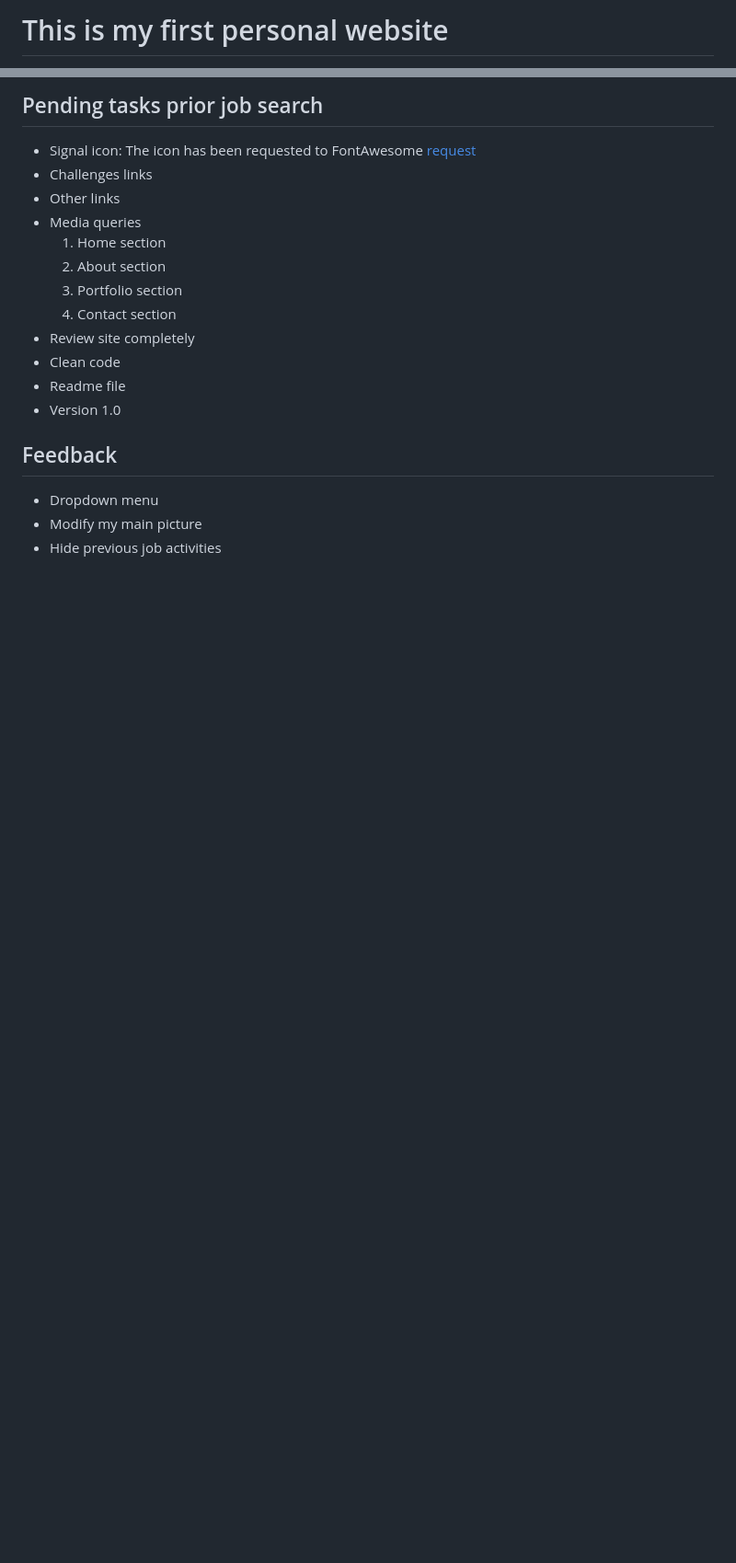
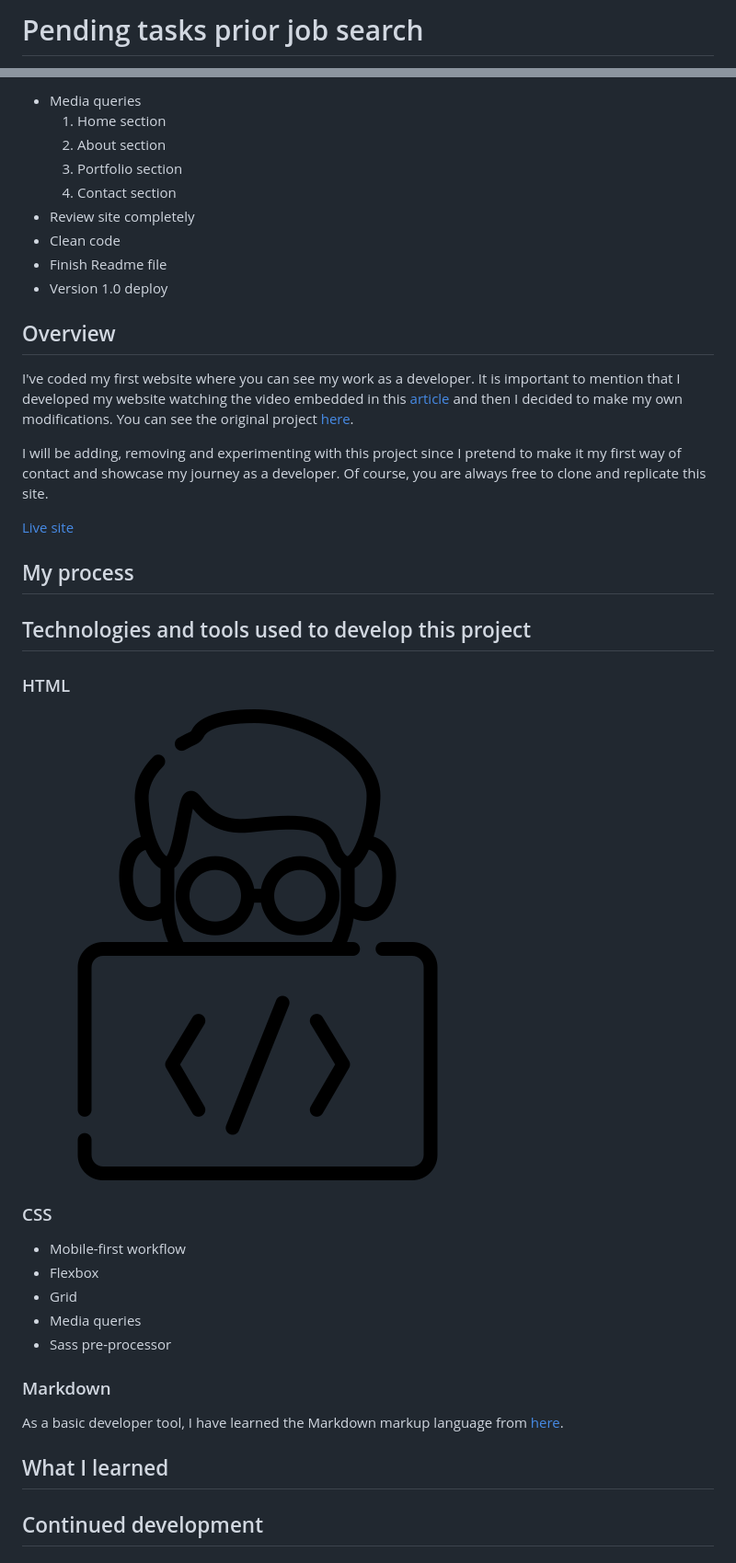
Before and after one commit to mendibox/mendibox.github.io, a Markdown page: README.md, 2 parts joined by grey strips. Shown: that part at 92% size. Rendered like a GitHub page; pictures changed too: Images/developer.png (added); blank space fills up the shorter version.

Commit message:
defined basic readme structure

```diff
--- a/README.md
+++ b/README.md
@@ -1,2 +1,2 @@
-# This is my first personal website
+# Pending tasks prior job search
 
@@ -4,21 +4,44 @@
 
-## Pending tasks prior job search
+- Media queries
+  1.  Home section
+  2.  About section
+  3.  Portfolio section
+  4.  Contact section
+- Review site completely
+- Clean code
+- Finish Readme file
+- Version 1.0 deploy
 
-* Signal icon: The icon has been requested to FontAwesome [request](https://github.com/FortAwesome/Font-Awesome/issues/7434)
-* Challenges links
-* Other links
-* Media queries
-   1. Home section
-   2. About section
-   3. Portfolio section
-   4. Contact section
-* Review site completely
-* Clean code
-* Readme file
-* Version 1.0
+## Overview
 
-## Feedback
+I've coded my first website where you can see my work as a developer. It is important to mention that I developed my website watching the video embedded in this [article](https://www.freecodecamp.org/news/create-a-portfolio-website-using-html-css-javascript/) and then I decided to make my own modifications. You can see the original project [here](https://github.com/mendibox/newbie-portfolio).
 
-- Dropdown menu
-- Modify my main picture
-- Hide previous job activities
+I will be adding, removing and experimenting with this project since I pretend to make it my first way of contact and showcase my journey as a developer.
+Of course, you are always free to clone and replicate this site.
+
+[Live site](https://mendibox.github.io/)
+
+## My process
+
+## Technologies and tools used to develop this project
+
+### HTML
+
+![This is just a test](./Images/developer.png "HTML icon")
+
+### CSS
+
+- Mobile-first workflow
+- Flexbox
+- Grid
+- Media queries
+- Sass pre-processor
+
+### Markdown
+
+As a basic developer tool, I have learned the Markdown markup language from [here](https://www.markdownguide.org/).
+
+## What I learned
+
+## Continued development
+
```
Also changed, not shown: other parts of README.md (+18 -1 lines), 1 other file.
